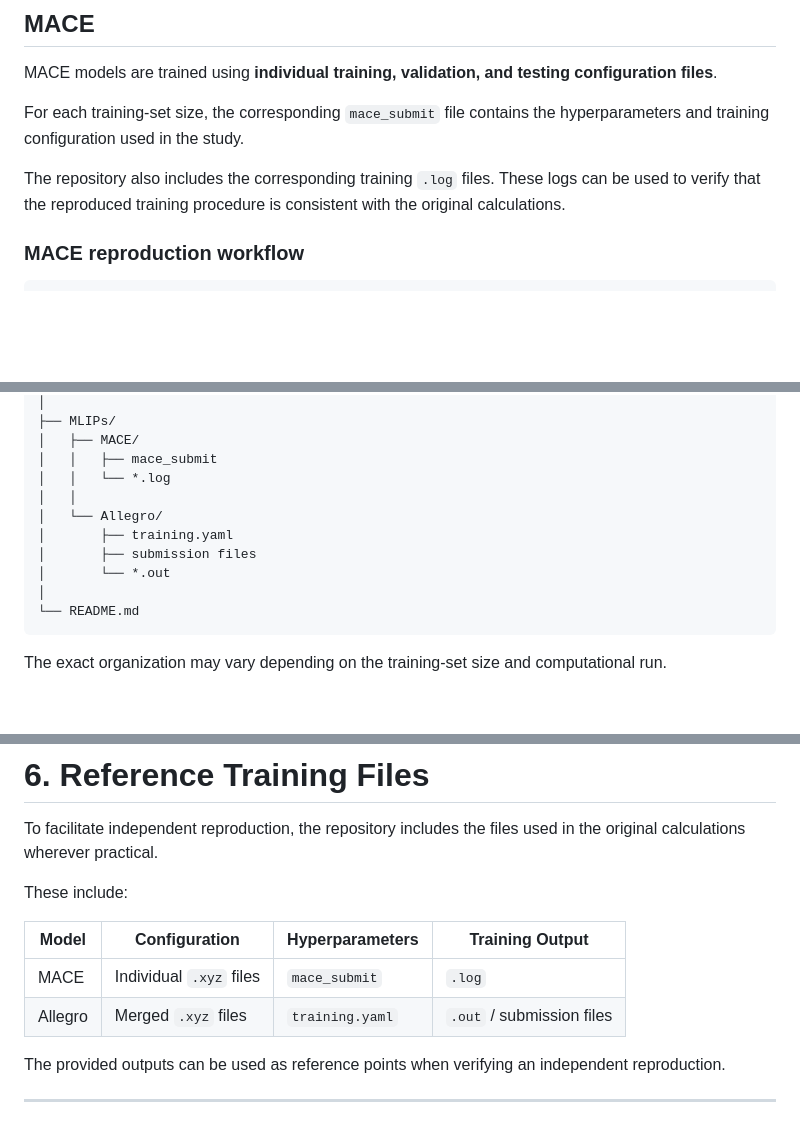
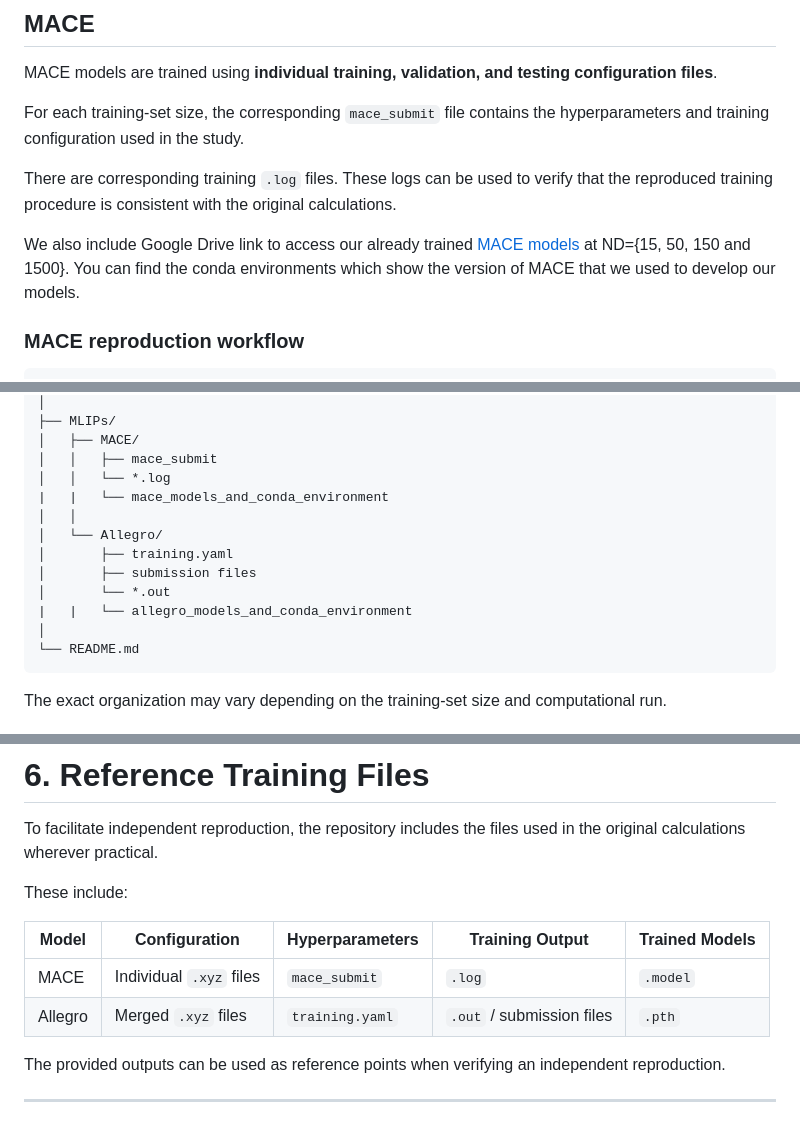
Before and after one commit to musadu2/wrong-in-the-same-way, a Markdown page: README.md, 3 parts joined by grey strips. Drawn GitHub-style; blank space fills up the shorter version.

````diff
--- a/README.md
+++ b/README.md
@@ -140,7 +140,9 @@ MACE models are trained using **individual training, validation, and testing con
 
 For each training-set size, the corresponding `mace_submit` file contains the hyperparameters and training configuration used in the study.
 
-The repository also includes the corresponding training `.log` files. These logs can be used to verify that the reproduced training procedure is consistent with the original calculations.
+There are corresponding training `.log` files. These logs can be used to verify that the reproduced training procedure is consistent with the original calculations.
+
+We also include Google Drive link to access our already trained [MACE models](https://drive.google.com/drive/folders/1fYCIbwP6Xih4tpCdqGmsMj3UfixmqFyc?usp=sharing) at ND={15, 50, 150 and 1500}. You can find the conda environments which show the version of MACE that we used to develop our models.
 
 ### MACE reproduction workflow
 
@@ -239,11 +244,13 @@ The repository is organized approximately as follows:
 │   ├── MACE/
 │   │   ├── mace_submit
 │   │   └── *.log
+|   |   └── mace_models_and_conda_environment
 │   │
 │   └── Allegro/
 │       ├── training.yaml
 │       ├── submission files
 │       └── *.out
+|   |   └── allegro_models_and_conda_environment
 │
 └── README.md
 ```
@@ -270,10 +277,10 @@ To facilitate independent reproduction, the repository includes the files used i
 
 These include:
 
-| Model   | Configuration           | Hyperparameters | Training Output           |
-| ------- | ----------------------- | --------------- | ------------------------- |
-| MACE    | Individual `.xyz` files | `mace_submit`   | `.log`                    |
-| Allegro | Merged `.xyz` files     | `training.yaml` | `.out` / submission files |
+| Model   | Configuration           | Hyperparameters | Training Output           | Trained Models|
+| ------- | ----------------------- | --------------- | ------------------------- |---------------|
+| MACE    | Individual `.xyz` files | `mace_submit`   | `.log`                    | `.model`      |
+| Allegro | Merged `.xyz` files     | `training.yaml` | `.out` / submission files | `.pth`        |
 
 The provided outputs can be used as reference points when verifying an independent reproduction.
 
````
Also changed, not shown: other parts of README.md (+5 -2 lines).
